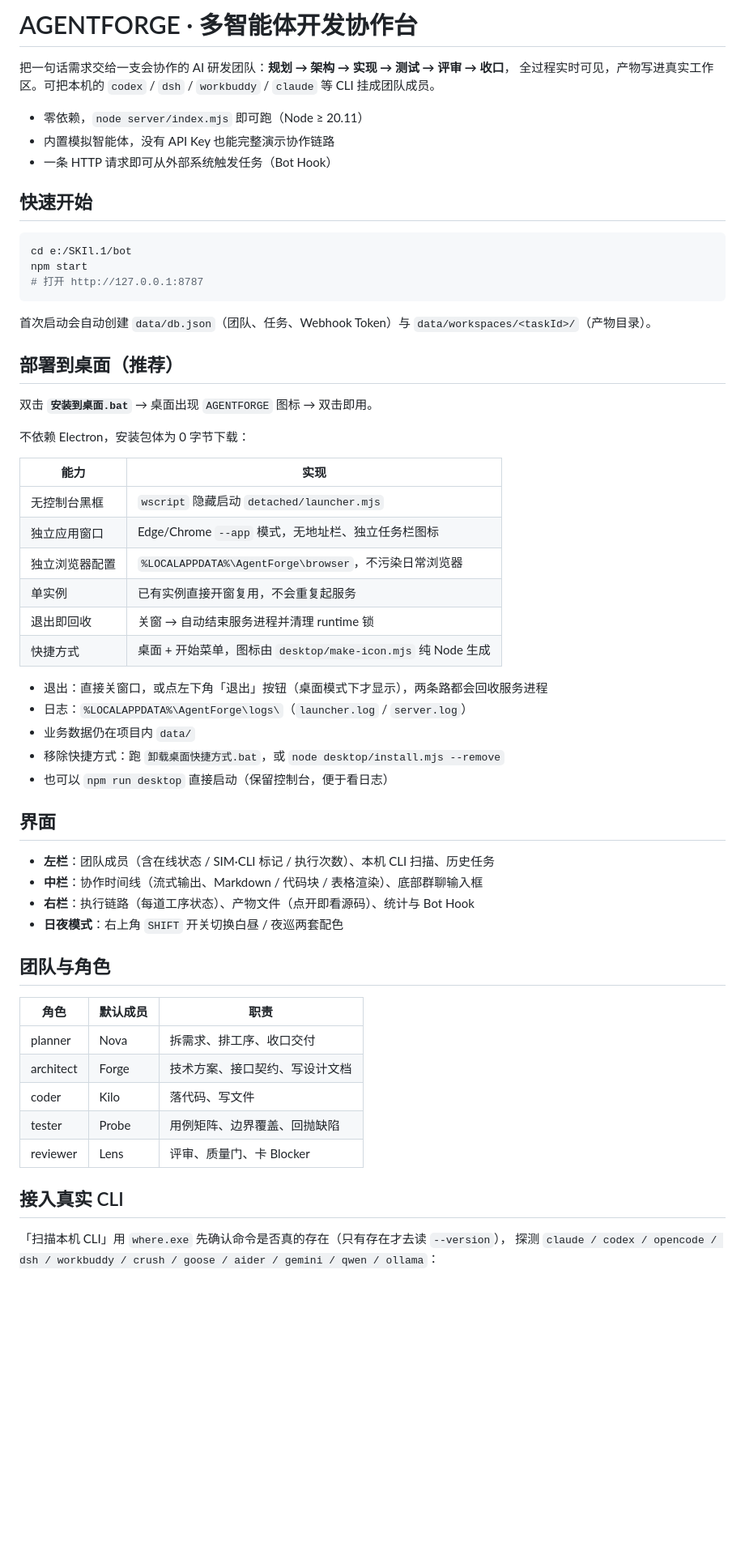
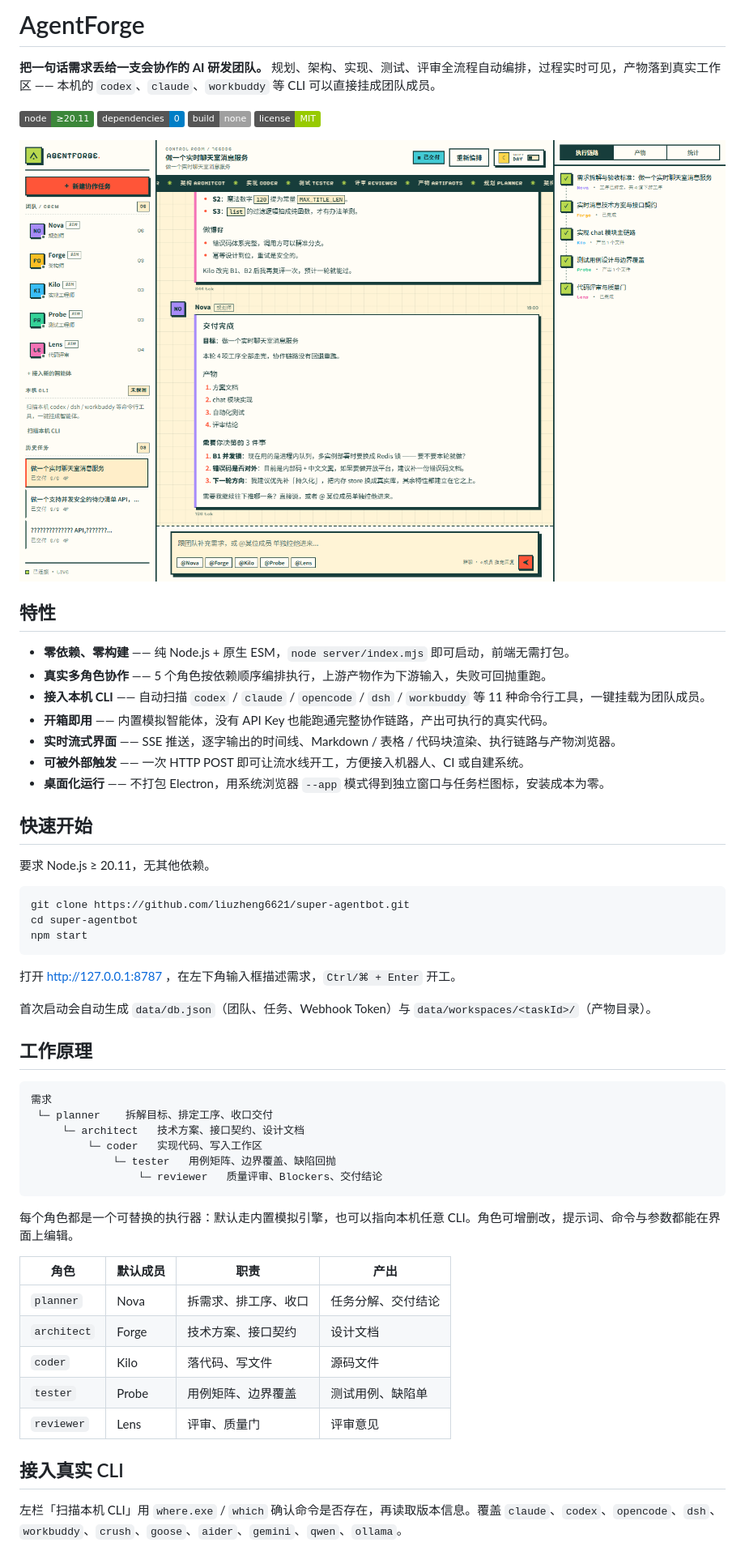
Before and after one commit to liuzheng6621/super-agentbot, a Markdown page: README.md, the part around one of its changes. Shown at 81% size. GitHub-like rendering; pictures changed too: docs/screenshot.png (added); badges without logos; blank space fills up the shorter version.

Commit message:
docs: 重写 README 为开源项目风格，补充截图与 MIT 协议

````diff
--- a/README.md
+++ b/README.md
@@ -1,62 +1,60 @@
-# AGENTFORGE · 多智能体开发协作台
+# AgentForge
 
-把一句话需求交给一支会协作的 AI 研发团队：**规划 → 架构 → 实现 → 测试 → 评审 → 收口**，
-全过程实时可见，产物写进真实工作区。可把本机的 `codex` / `dsh` / `workbuddy` / `claude` 等 CLI 挂成团队成员。
+**把一句话需求丢给一支会协作的 AI 研发团队。** 规划、架构、实现、测试、评审全流程自动编排，过程实时可见，产物落到真实工作区 —— 本机的 `codex`、`claude`、`workbuddy` 等 CLI 可以直接挂成团队成员。
 
-- 零依赖，`node server/index.mjs` 即可跑（Node ≥ 20.11）
-- 内置模拟智能体，没有 API Key 也能完整演示协作链路
-- 一条 HTTP 请求即可从外部系统触发任务（Bot Hook）
+![Node](https://img.shields.io/badge/node-%E2%89%A520.11-3c873a?logo=node.js&logoColor=white)
+![Dependencies](https://img.shields.io/badge/dependencies-0-blue)
+![Build](https://img.shields.io/badge/build-none-lightgrey)
+![License](https://img.shields.io/badge/license-MIT-green)
+
+![AgentForge 界面](docs/screenshot.png)
+
+## 特性
+
+- **零依赖、零构建** —— 纯 Node.js + 原生 ESM，`node server/index.mjs` 即可启动，前端无需打包。
+- **真实多角色协作** —— 5 个角色按依赖顺序编排执行，上游产物作为下游输入，失败可回抛重跑。
+- **接入本机 CLI** —— 自动扫描 `codex` / `claude` / `opencode` / `dsh` / `workbuddy` 等 11 种命令行工具，一键挂载为团队成员。
+- **开箱即用** —— 内置模拟智能体，没有 API Key 也能跑通完整协作链路，产出可执行的真实代码。
+- **实时流式界面** —— SSE 推送，逐字输出的时间线、Markdown / 表格 / 代码块渲染、执行链路与产物浏览器。
+- **可被外部触发** —— 一次 HTTP POST 即可让流水线开工，方便接入机器人、CI 或自建系统。
+- **桌面化运行** —— 不打包 Electron，用系统浏览器 `--app` 模式得到独立窗口与任务栏图标，安装成本为零。
 
 ## 快速开始
 
+要求 Node.js ≥ 20.11，无其他依赖。
+
 ```bash
-cd e:/SKIl.1/bot
+git clone https://github.com/liuzheng6621/super-agentbot.git
+cd super-agentbot
 npm start
-# 打开 http://127.0.0.1:8787
 ```
 
-首次启动会自动创建 `data/db.json`（团队、任务、Webhook Token）与 `data/workspaces/<taskId>/`（产物目录）。
+打开 http://127.0.0.1:8787 ，在左下角输入框描述需求，`Ctrl/⌘ + Enter` 开工。
 
-## 部署到桌面（推荐）
+首次启动会自动生成 `data/db.json`（团队、任务、Webhook Token）与 `data/workspaces/<taskId>/`（产物目录）。
 
-双击 **`安装到桌面.bat`** → 桌面出现 `AGENTFORGE` 图标 → 双击即用。
+## 工作原理
 
-不依赖 Electron，安装包体为 0 字节下载：
+```
+需求
+ └─ planner    拆解目标、排定工序、收口交付
+     └─ architect   技术方案、接口契约、设计文档
+         └─ coder   实现代码、写入工作区
+             └─ tester   用例矩阵、边界覆盖、缺陷回抛
+                 └─ reviewer   质量评审、Blockers、交付结论
+```
 
-| 能力 | 实现 |
-|------|------|
-| 无控制台黑框 | `wscript` 隐藏启动 `detached/launcher.mjs` |
-| 独立应用窗口 | Edge/Chrome `--app` 模式，无地址栏、独立任务栏图标 |
-| 独立浏览器配置 | `%LOCALAPPDATA%\AgentForge\browser`，不污染日常浏览器 |
-| 单实例 | 已有实例直接开窗复用，不会重复起服务 |
-| 退出即回收 | 关窗 → 自动结束服务进程并清理 runtime 锁 |
-| 快捷方式 | 桌面 + 开始菜单，图标由 `desktop/make-icon.mjs` 纯 Node 生成 |
+每个角色都是一个可替换的执行器：默认走内置模拟引擎，也可以指向本机任意 CLI。角色可增删改，提示词、命令与参数都能在界面上编辑。
 
-- 退出：直接关窗口，或点左下角「退出」按钮（桌面模式下才显示），两条路都会回收服务进程
-- 日志：`%LOCALAPPDATA%\AgentForge\logs\`（`launcher.log` / `server.log`）
-- 业务数据仍在项目内 `data/`
-- 移除快捷方式：跑 `卸载桌面快捷方式.bat`，或 `node desktop/install.mjs --remove`
-- 也可以 `npm run desktop` 直接启动（保留控制台，便于看日志）
-
-## 界面
-
-- **左栏**：团队成员（含在线状态 / SIM·CLI 标记 / 执行次数）、本机 CLI 扫描、历史任务
-- **中栏**：协作时间线（流式输出、Markdown / 代码块 / 表格渲染）、底部群聊输入框
-- **右栏**：执行链路（每道工序状态）、产物文件（点开即看源码）、统计与 Bot Hook
-- **日夜模式**：右上角 `SHIFT` 开关切换白昼 / 夜巡两套配色
-
-## 团队与角色
-
-| 角色 | 默认成员 | 职责 |
-|------|---------|------|
-| planner | Nova | 拆需求、排工序、收口交付 |
-| architect | Forge | 技术方案、接口契约、写设计文档 |
-| coder | Kilo | 落代码、写文件 |
-| tester | Probe | 用例矩阵、边界覆盖、回抛缺陷 |
-| reviewer | Lens | 评审、质量门、卡 Blocker |
+| 角色 | 默认成员 | 职责 | 产出 |
+| --- | --- | --- | --- |
+| `planner` | Nova | 拆需求、排工序、收口 | 任务分解、交付结论 |
+| `architect` | Forge | 技术方案、接口契约 | 设计文档 |
+| `coder` | Kilo | 落代码、写文件 | 源码文件 |
+| `tester` | Probe | 用例矩阵、边界覆盖 | 测试用例、缺陷单 |
+| `reviewer` | Lens | 评审、质量门 | 评审意见 |
 
 ## 接入真实 CLI
 
-「扫描本机 CLI」用 `where.exe` 先确认命令是否真的存在（只有存在才去读 `--version`），
-探测 `claude / codex / opencode / dsh / workbuddy / crush / goose / aider / gemini / qwen / ollama`：
+左栏「扫描本机 CLI」用 `where.exe` / `which` 确认命令是否存在，再读取版本信息。覆盖 `claude`、`codex`、`opencode`、`dsh`、`workbuddy`、`crush`、`goose`、`aider`、`gemini`、`qwen`、`ollama`。
 
````
Also changed, not shown: other parts of README.md (+80 -55 lines), 2 other files.
